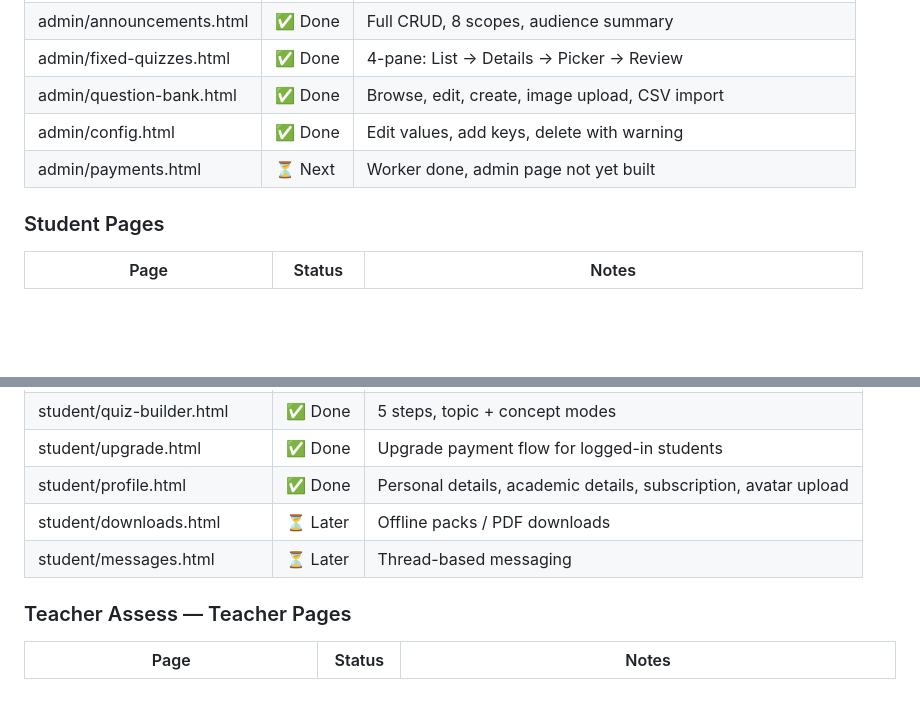
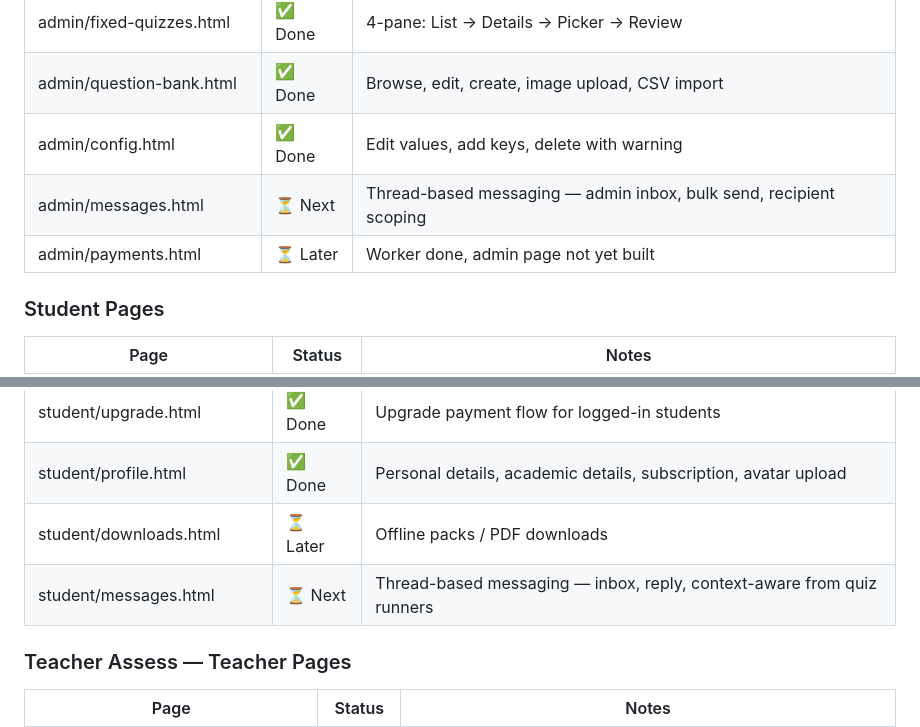
Before and after one commit to qacademynurseshub-svg/qacademy, a Markdown page: README.md, 2 parts joined by grey strips. Drawn GitHub-style; blank space fills up the shorter version.

```diff
--- a/README.md
+++ b/README.md
@@ -140,7 +175,8 @@ No separate backend server. Everything is JAMstack. The Cloudflare Worker is iso
 | admin/fixed-quizzes.html | ✅ Done | 4-pane: List → Details → Picker → Review |
 | admin/question-bank.html | ✅ Done | Browse, edit, create, image upload, CSV import |
 | admin/config.html | ✅ Done | Edit values, add keys, delete with warning |
-| admin/payments.html | ⏳ Next | Worker done, admin page not yet built |
+| admin/messages.html | ⏳ Next | Thread-based messaging — admin inbox, bulk send, recipient scoping |
+| admin/payments.html | ⏳ Later | Worker done, admin page not yet built |
 
 ### Student Pages
 | Page | Status | Notes |
@@ -154,7 +190,7 @@ No separate backend server. Everything is JAMstack. The Cloudflare Worker is iso
 | student/upgrade.html | ✅ Done | Upgrade payment flow for logged-in students |
 | student/profile.html | ✅ Done | Personal details, academic details, subscription, avatar upload |
 | student/downloads.html | ⏳ Later | Offline packs / PDF downloads |
-| student/messages.html | ⏳ Later | Thread-based messaging |
+| student/messages.html | ⏳ Next | Thread-based messaging — inbox, reply, context-aware from quiz runners |
 
 ### Teacher Assess — Teacher Pages
 | Page | Status | Notes |
```
Also changed, not shown: other parts of README.md (+38 -3 lines).
